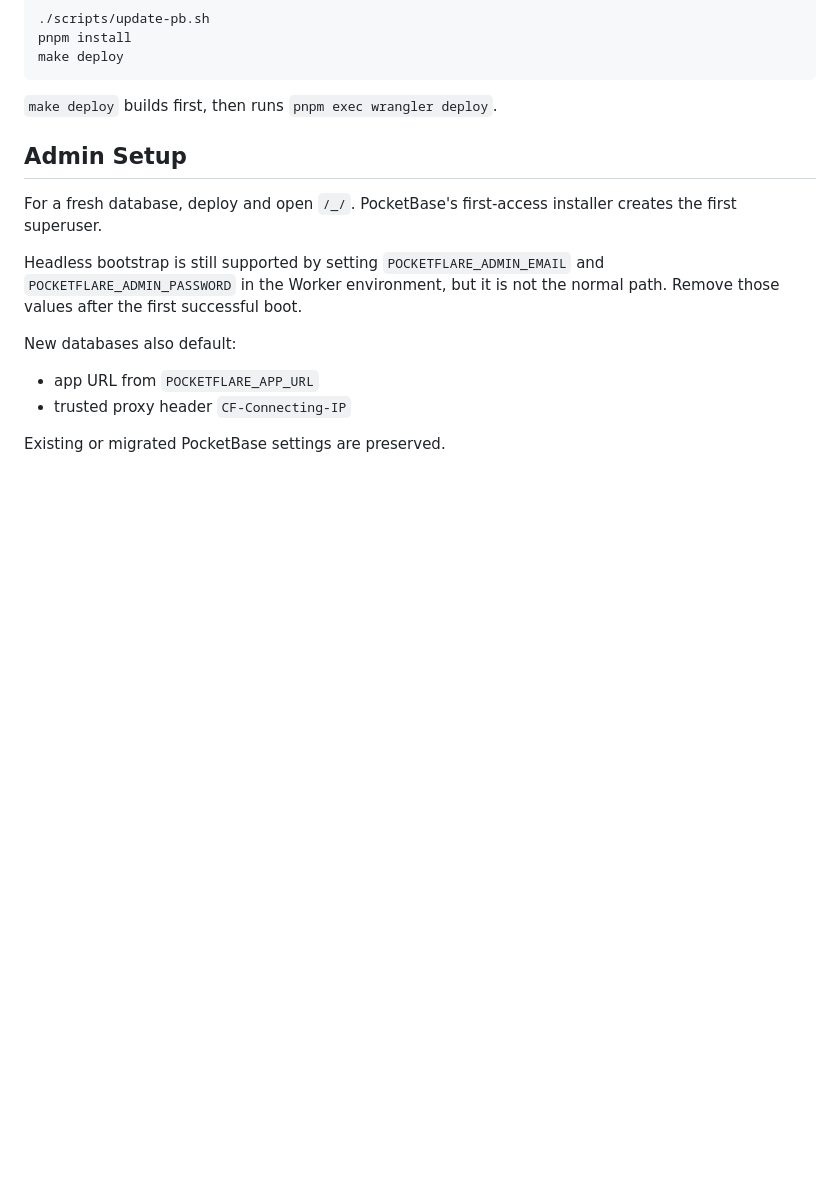
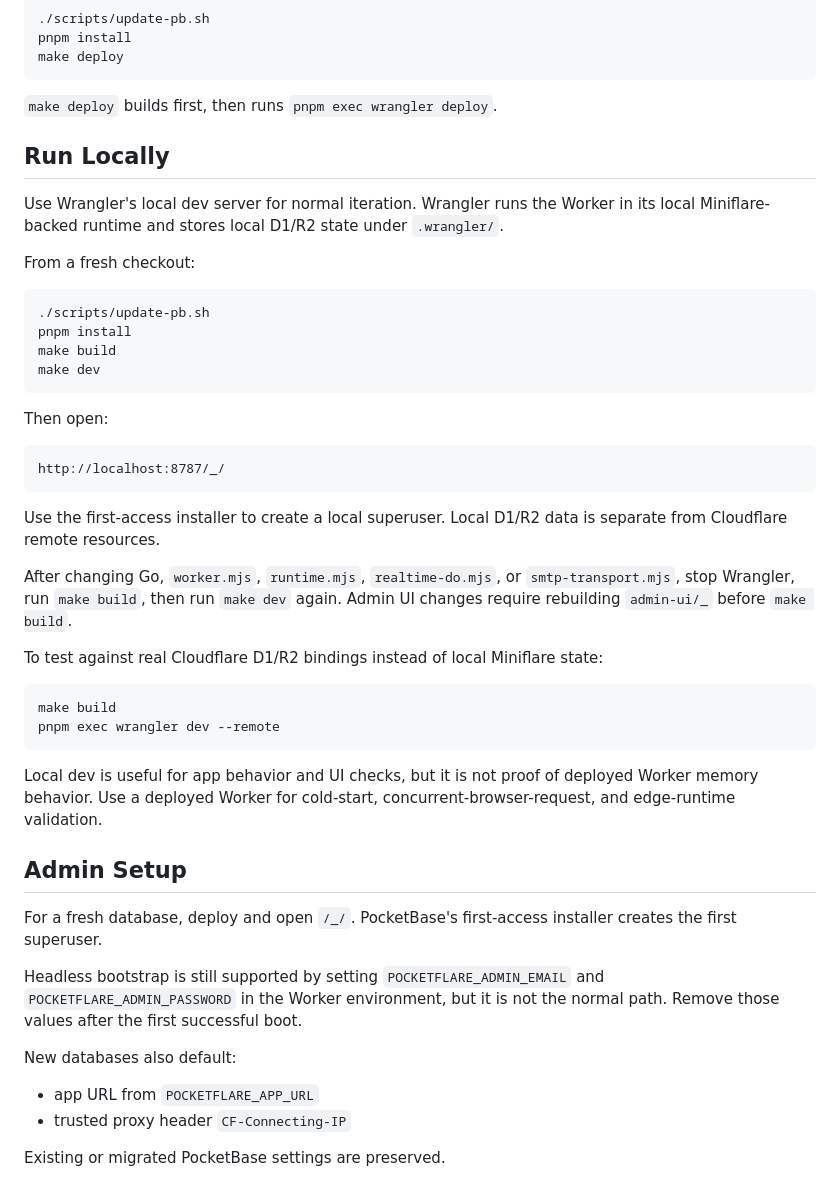
Before and after one commit to jmonster/pocketflare, a Markdown page: README.md, the part around the change. GitHub-like rendering; blank space fills up the shorter version.

Commit message:
docs: add local wrangler dev instructions

````diff
--- a/README.md
+++ b/README.md
@@ -78,6 +78,38 @@ make deploy
 ```
 
 `make deploy` builds first, then runs `pnpm exec wrangler deploy`.
+
+## Run Locally
+
+Use Wrangler's local dev server for normal iteration. Wrangler runs the Worker in its local Miniflare-backed runtime and stores local D1/R2 state under `.wrangler/`.
+
+From a fresh checkout:
+
+```sh
+./scripts/update-pb.sh
+pnpm install
+make build
+make dev
+```
+
+Then open:
+
+```text
+http://localhost:8787/_/
+```
+
+Use the first-access installer to create a local superuser. Local D1/R2 data is separate from Cloudflare remote resources.
+
+After changing Go, `worker.mjs`, `runtime.mjs`, `realtime-do.mjs`, or `smtp-transport.mjs`, stop Wrangler, run `make build`, then run `make dev` again. Admin UI changes require rebuilding `admin-ui/_` before `make build`.
+
+To test against real Cloudflare D1/R2 bindings instead of local Miniflare state:
+
+```sh
+make build
+pnpm exec wrangler dev --remote
+```
+
+Local dev is useful for app behavior and UI checks, but it is not proof of deployed Worker memory behavior. Use a deployed Worker for cold-start, concurrent-browser-request, and edge-runtime validation.
 
 ## Admin Setup
 
````
